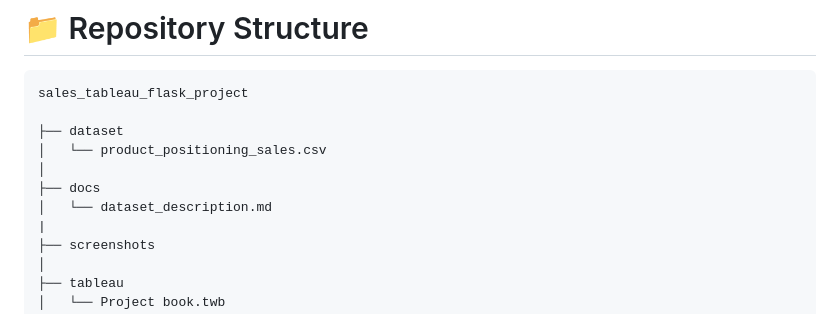
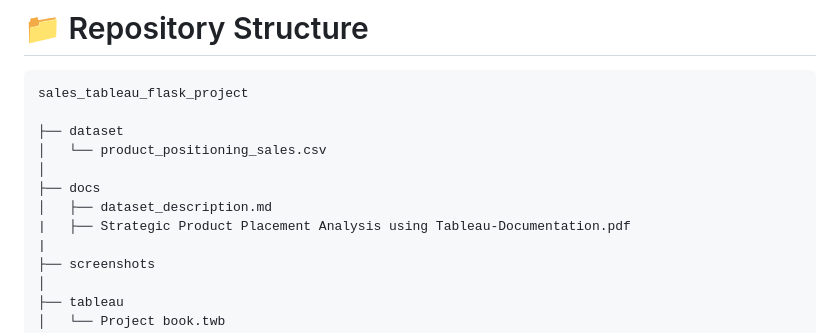
Before and after one commit to priyanshu-97/Strategic-Product-Placement-Analysis, a Markdown page: README.md, the part around the change. Rendered like a GitHub page.

```diff
--- a/README.md
+++ b/README.md
@@ -266,7 +266,8 @@ sales_tableau_flask_project
 │   └── product_positioning_sales.csv
 │
 ├── docs
-│   └── dataset_description.md
+│   ├── dataset_description.md
+|   ├── Strategic Product Placement Analysis using Tableau-Documentation.pdf
 |
 ├── screenshots
 │
```
